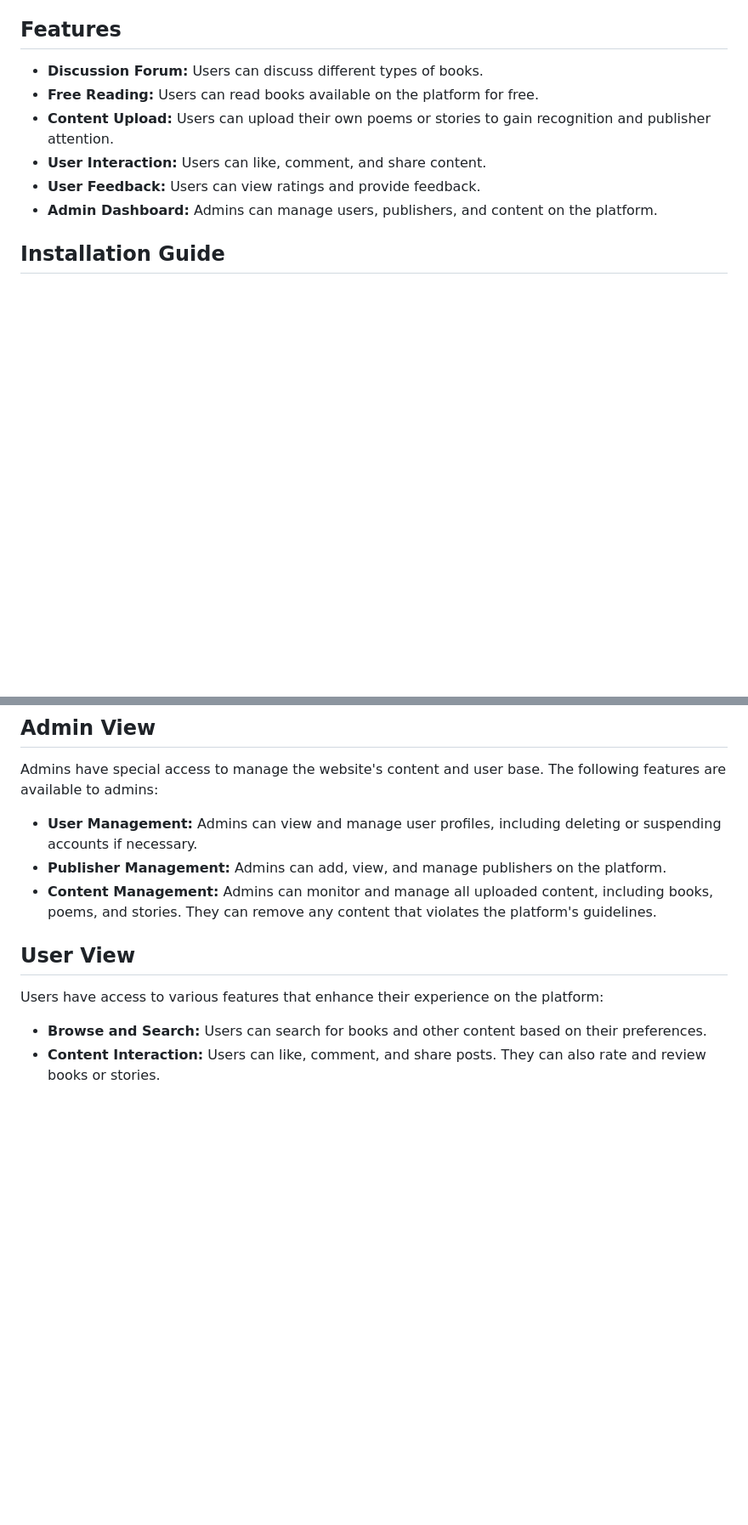
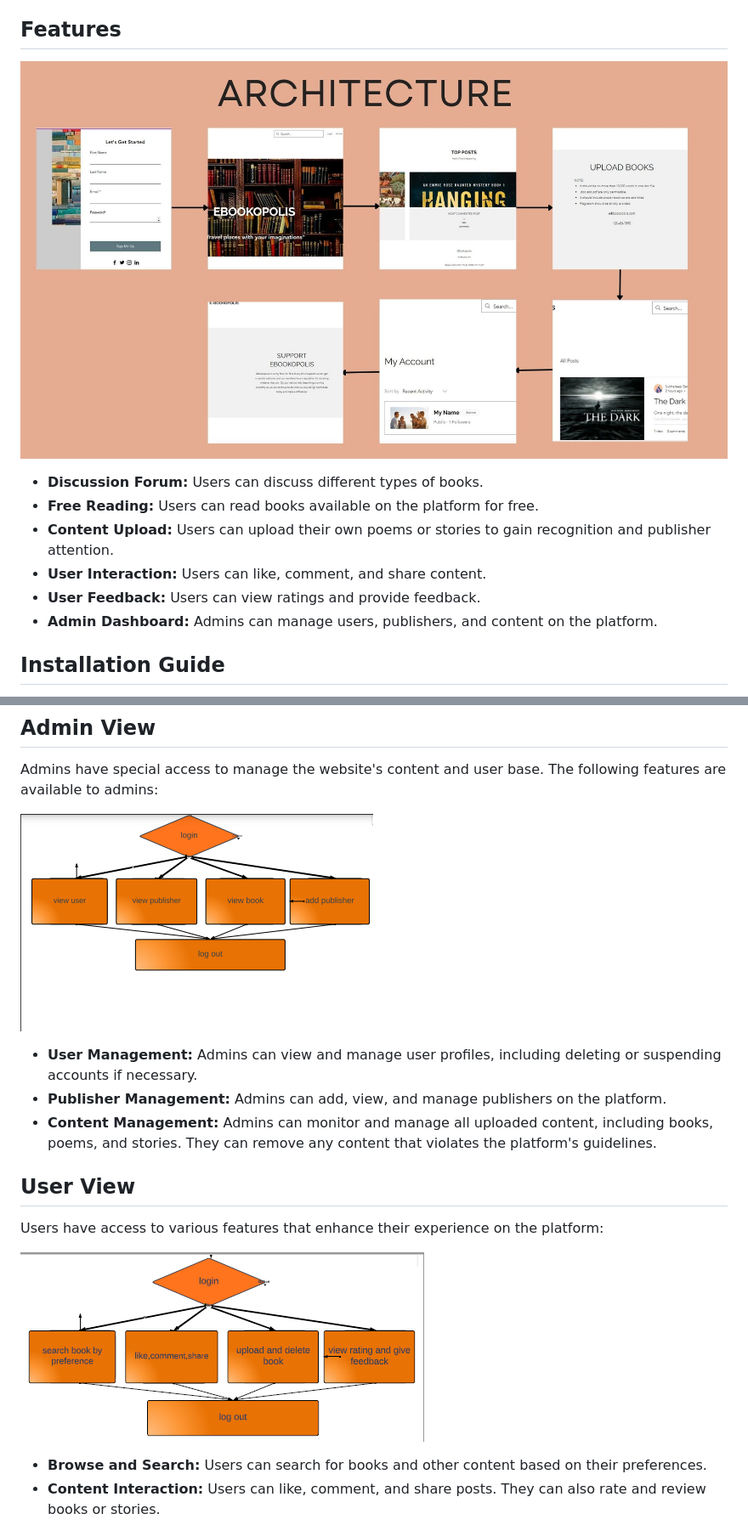
Before and after one commit to srijaaaaa/E-Bookopolis-Book-Community, a Markdown page: README.md, 2 parts joined by grey strips. Shown at 85% size. Rendered like a GitHub page; blank space fills up the shorter version.

```diff
--- a/README.md
+++ b/README.md
@@ -4,6 +4,9 @@
 E-Bookopolis is a web-based platform that allows users to engage in discussions about various types of books, read books for free, and upload their own poems or stories. The platform is designed to help writers gain recognition and attract publisher attention. This README outlines the system's design, implementation, and performance analysis.
 
 ## Features
+
+![Architecture Diagram](https://github.com/srijaaaaa/E-Bookopolis-Book-Community/blob/main/img/architecture.jpg)
+
 - **Discussion Forum:** Users can discuss different types of books.
 - **Free Reading:** Users can read books available on the platform for free.
 - **Content Upload:** Users can upload their own poems or stories to gain recognition and publisher attention.
@@ -44,12 +47,17 @@ Follow these steps to set up the project locally:
 ## Admin View
 Admins have special access to manage the website's content and user base. The following features are available to admins:
 
+![Admin Diagram](https://github.com/srijaaaaa/E-Bookopolis-Book-Community/blob/main/img/admin.png)
+
+
 - **User Management:** Admins can view and manage user profiles, including deleting or suspending accounts if necessary.
 - **Publisher Management:** Admins can add, view, and manage publishers on the platform.
 - **Content Management:** Admins can monitor and manage all uploaded content, including books, poems, and stories. They can remove any content that violates the platform's guidelines.
 
 ## User View
 Users have access to various features that enhance their experience on the platform:
+
+![user Diagram](https://github.com/srijaaaaa/E-Bookopolis-Book-Community/blob/main/img/user1.png)
 
 - **Browse and Search:** Users can search for books and other content based on their preferences.
 - **Content Interaction:** Users can like, comment, and share posts. They can also rate and review books or stories.
```
